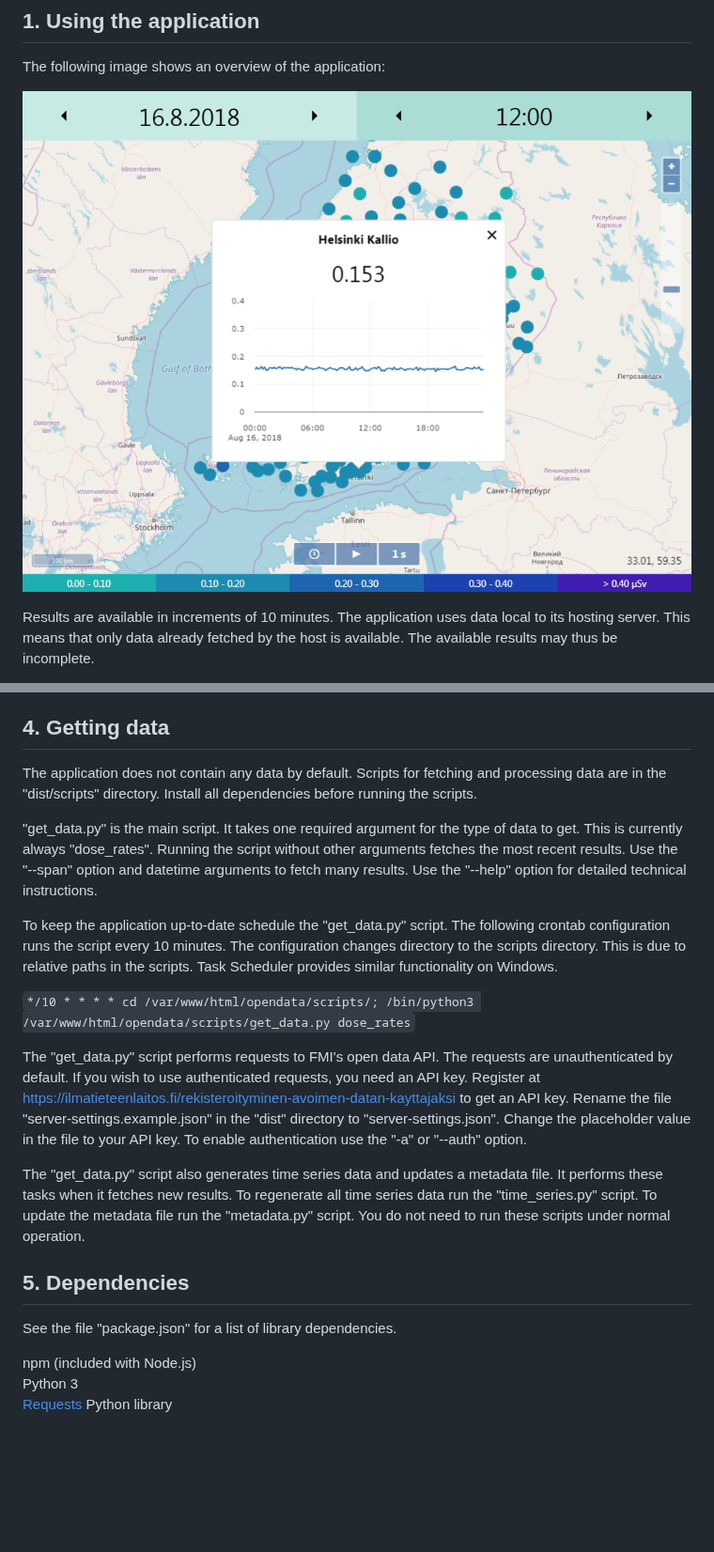
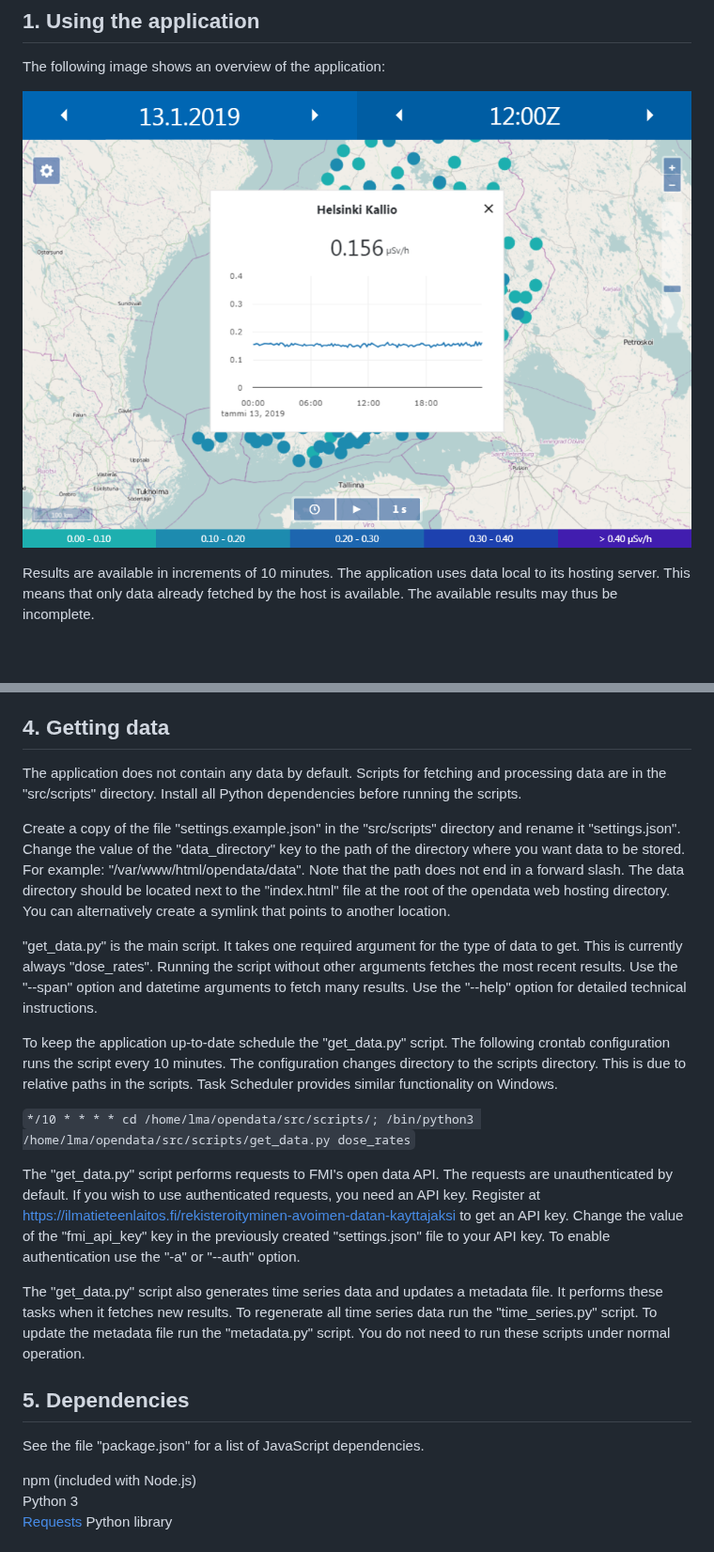
Before and after one commit to StukFi/opendata, a Markdown page: README.md, 2 parts joined by grey strips. Shown at 94% size. Rendered like a GitHub page; pictures changed too: docs/overview.PNG; blank space fills up the shorter version.

Commit message:
Update documentation

```diff
--- a/README.md
+++ b/README.md
@@ -40,21 +42,23 @@ The application by default gets its map tiles from OpenStreetMap's public server
 
 ## 4. Getting data
 
-The application does not contain any data by default. Scripts for fetching and processing data are in the "dist/scripts" directory. Install all dependencies before running the scripts.
+The application does not contain any data by default. Scripts for fetching and processing data are in the "src/scripts" directory. Install all Python dependencies before running the scripts.
+
+Create a copy of the file "settings.example.json" in the "src/scripts" directory and rename it "settings.json". Change the value of the "data_directory" key to the path of the directory where you want data to be stored. For example: "/var/www/html/opendata/data". Note that the path does not end in a forward slash. The data directory should be located next to the "index.html" file at the root of the opendata web hosting directory. You can alternatively create a symlink that points to another location.
 
 "get_data.py" is the main script. It takes one required argument for the type of data to get. This is currently always "dose_rates". Running the script without other arguments fetches the most recent results. Use the "--span" option and datetime arguments to fetch many results. Use the "--help" option for detailed technical instructions.
 
 To keep the application up-to-date schedule the "get_data.py" script. The following crontab configuration runs the script every 10 minutes. The configuration changes directory to the scripts directory. This is due to relative paths in the scripts. Task Scheduler provides similar functionality on Windows.
 
-`*/10 * * * * cd /var/www/html/opendata/scripts/; /bin/python3 /var/www/html/opendata/scripts/get_data.py dose_rates`
+`*/10 * * * * cd /home/lma/opendata/src/scripts/; /bin/python3 /home/lma/opendata/src/scripts/get_data.py dose_rates`
 
-The "get_data.py" script performs requests to FMI's open data API. The requests are unauthenticated by default. If you wish to use authenticated requests, you need an API key. Register at https://ilmatieteenlaitos.fi/rekisteroityminen-avoimen-datan-kayttajaksi to get an API key. Rename the file "server-settings.example.json" in the "dist" directory to "server-settings.json". Change the placeholder value in the file to your API key. To enable authentication use the "-a" or "--auth" option.
+The "get_data.py" script performs requests to FMI's open data API. The requests are unauthenticated by default. If you wish to use authenticated requests, you need an API key. Register at https://ilmatieteenlaitos.fi/rekisteroityminen-avoimen-datan-kayttajaksi to get an API key. Change the value of the "fmi_api_key" key in the previously created "settings.json" file to your API key. To enable authentication use the "-a" or "--auth" option.
 
 The "get_data.py" script also generates time series data and updates a metadata file. It performs these tasks when it fetches new results. To regenerate all time series data run the "time_series.py" script. To update the metadata file run the "metadata.py" script. You do not need to run these scripts under normal operation.
 
 ## 5. Dependencies
 
-See the file "package.json" for a list of library dependencies.
+See the file "package.json" for a list of JavaScript dependencies.
 
 npm (included with Node.js)<br>
 Python 3<br>
```
Also changed, not shown: other parts of README.md (+3 -1 lines).
